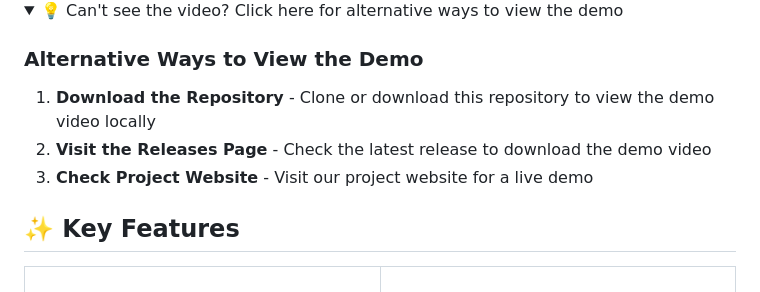
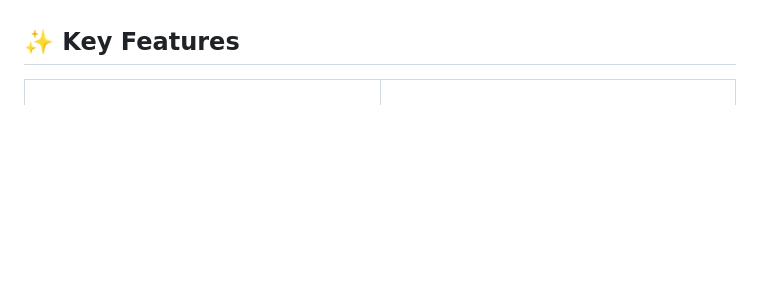
Before and after one commit to Shree2604/Vision-AI-Assistant-SmolVLM, a Markdown page: README.md, the part around the change printed below. GitHub-like rendering; folded sections open; blank space fills up the shorter version.

```diff
--- a/README.md
+++ b/README.md
@@ -47,15 +46,5 @@ Powered by cutting-edge vision-language AI models, VisionAI provides instant ans
 </div>
 
-<details>
-<summary>💡 Can't see the video? Click here for alternative ways to view the demo</summary>
-
-### Alternative Ways to View the Demo
-
-1. **Download the Repository** - Clone or download this repository to view the demo video locally
-2. **Visit the Releases Page** - Check the latest release to download the demo video
-3. **Check Project Website** - Visit our project website for a live demo
-
-</details>
 
 ## ✨ Key Features
 
```
Also changed, not shown: other parts of README.md (+6 -7 lines).
